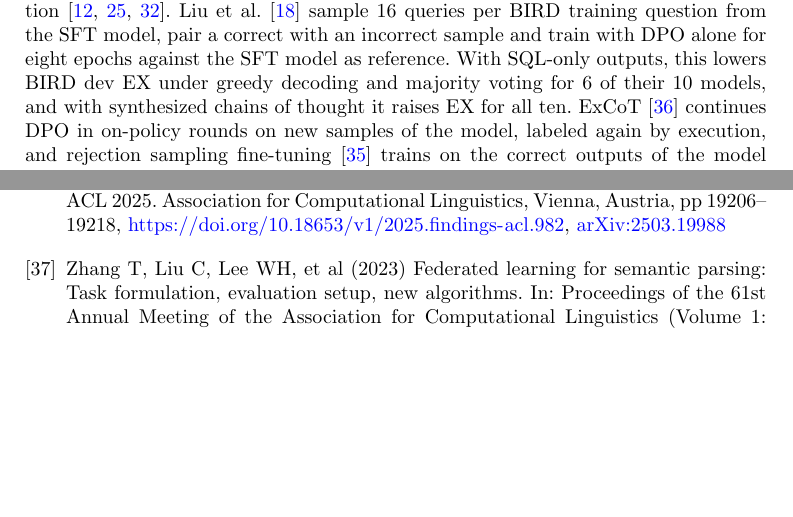
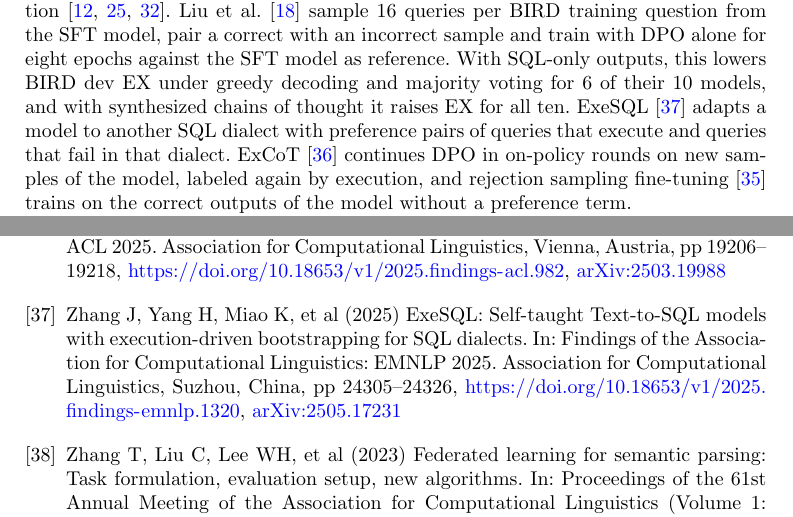
Before and after one commit to phungnmd/FedICL-SQL-Framework, a LaTeX paper (paper/manuscript/main_jiis.tex, which reads paper/manuscript/sections/02_related.tex): two parts of pages 4 and 22 of 22 before the commit and two parts of pages 4 and 22 of 23 after it, joined at a grey line, cut so that both start at the same text, the shorter picture padded with empty space. Compiled offline with pdfLaTeX.

Commit message:
feat(manuscript): ExeSQL cited among the execution-labeled preference methods

```diff
--- a/paper/manuscript/sections/02_related.tex
+++ b/paper/manuscript/sections/02_related.tex
@@ -35,7 +35,10 @@ question from the SFT model, pair a correct with an incorrect sample and
 train with DPO alone for eight epochs against the SFT model as
 reference. With SQL-only outputs, this lowers BIRD dev EX under greedy
 decoding and majority voting for 6 of their 10 models, and with
-synthesized chains of thought it raises EX for all ten. ExCoT~\cite{zhai2025excot} continues
+synthesized chains of thought it raises EX for all ten.
+ExeSQL~\cite{zhang2025exesql} adapts a model to another SQL dialect with
+preference pairs of queries that execute and queries that fail in that
+dialect. ExCoT~\cite{zhai2025excot} continues
 DPO in on-policy rounds on new samples of the model, labeled again by
 execution, and rejection sampling fine-tuning~\cite{yuan2023rft} trains
 on the correct outputs of the model without a preference term.
```
